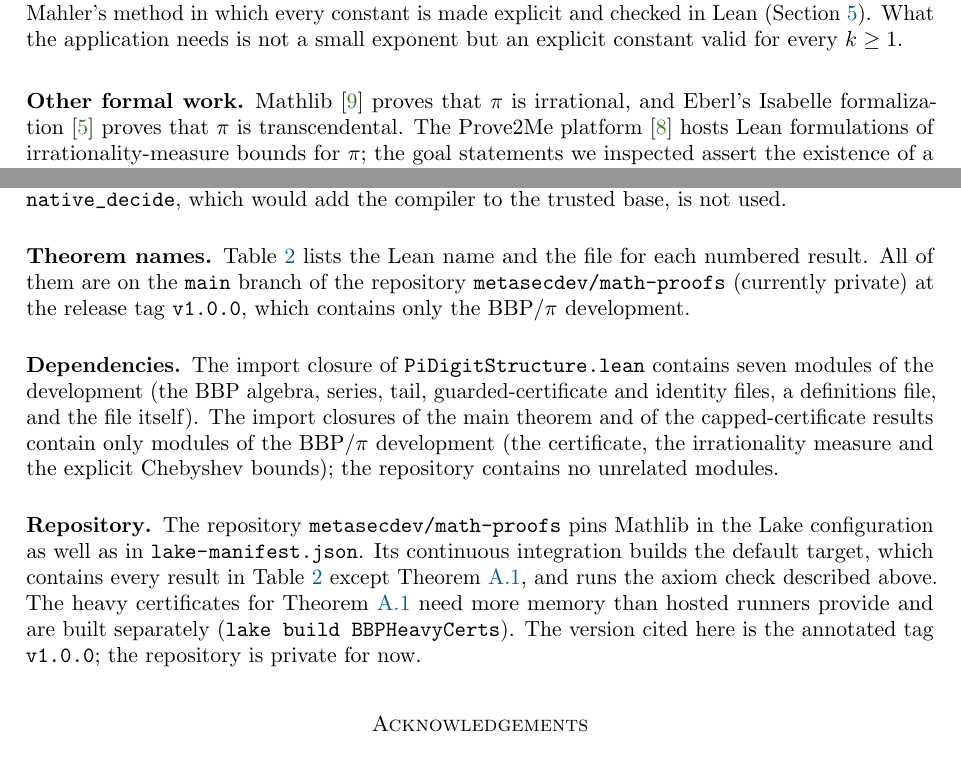
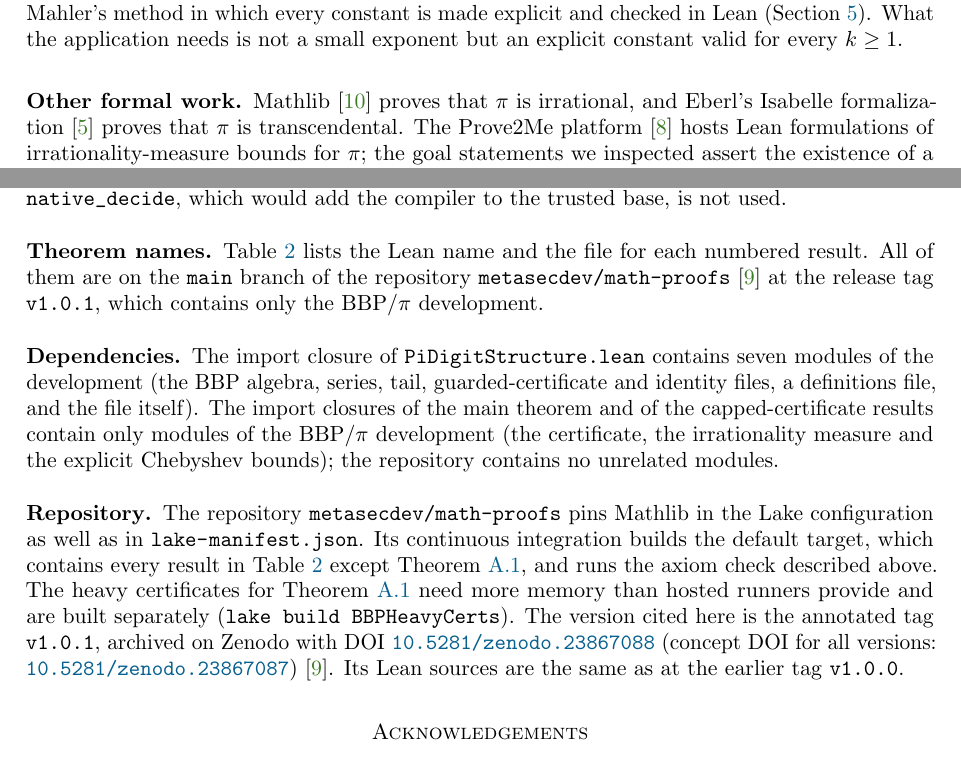
Before and after one commit to metasecdev/math-proofs, a LaTeX paper (paper/main.tex): two parts of pages 2 and 7 of 10, joined at a grey line, cut so that both start at the same text. Compiled offline with pdfLaTeX.

Commit message:
Add Zenodo DOI (v1.0.1) to CITATION.cff, README and paper; cite tag v1.0.1

```diff
--- a/paper/main.tex
+++ b/paper/main.tex
@@ -600,14 +600,14 @@ base, is not used.
 \subsection*{Theorem names}
 Table~\ref{tab:names} lists the Lean name and the file for each numbered
 result. All of them are on the \texttt{main} branch of the repository
-\texttt{metasecdev/math-proofs} (currently private) at the release tag
-\texttt{v1.0.0}, which contains only the BBP/$\pi$ development.
+\texttt{metasecdev/math-proofs}~\cite{MathProofsSoftware} at the release tag
+\texttt{v1.0.1}, which contains only the BBP/$\pi$ development.
 
 \begin{table}[ht]
 \centering
 \small
 \caption{Results and their Lean names in \texttt{metasecdev/math-proofs},
-release tag \texttt{v1.0.0}. File paths are relative to
+release tag \texttt{v1.0.1}. File paths are relative to
 \texttt{Thoughts/}. Theorem~\ref{thm:cap10000} is in the separate Lake
 library \texttt{BBPHeavyCerts}, which GitHub CI does not build; it was
 checked by a local build on a MacBook Pro at commit \texttt{d8e418e}; the
@@ -652,7 +652,11 @@ Table~\ref{tab:names} except Theorem~\ref{thm:cap10000}, and runs the axiom
 check described above. The heavy certificates for Theorem~\ref{thm:cap10000}
 need more memory than hosted runners provide and are built separately
 (\texttt{lake build BBPHeavyCerts}). The version cited here is the
-annotated tag \texttt{v1.0.0}; the repository is private for now.
+annotated tag \texttt{v1.0.1}, archived on Zenodo with DOI
+\href{https://doi.org/10.5281/zenodo.23867088}{\texttt{10.5281/zenodo.23867088}}
+(concept DOI for all versions:
+\href{https://doi.org/10.5281/zenodo.23867087}{\texttt{10.5281/zenodo.23867087}})~\cite{MathProofsSoftware}.
+Its Lean sources are the same as at the earlier tag \texttt{v1.0.0}.
 
 \section*{Acknowledgements}
 The author used AI assistants (Grok Bot) as tools for drafting Lean proofs,
```
Also changed, not shown: paper/refs.bib (+12 -0 lines), README.md, paper/main.tex (2 more changed lines), 1 other file.
